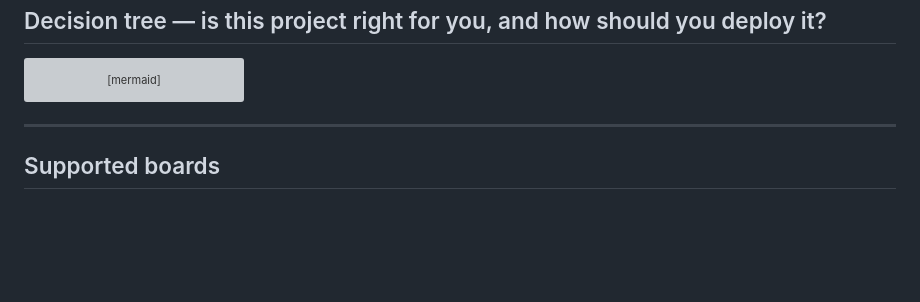
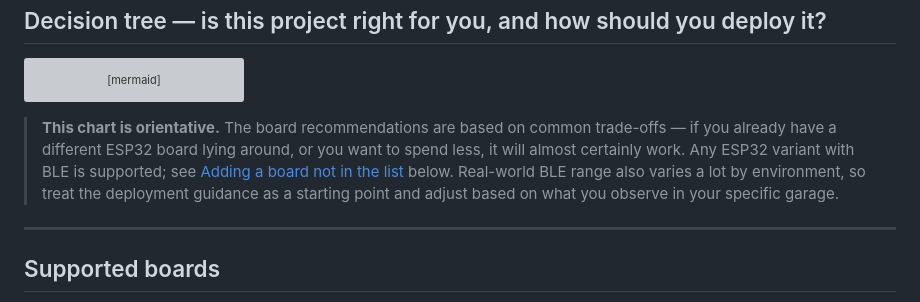
Before and after one commit to GerardUmbert/GarageAAtoESP32, a Markdown page: docs/advanced.md, the part around the change. Drawn GitHub-style; blank space fills up the shorter version; grey boxes are pictures that could not be loaded.

Commit message:
docs: add orientative disclaimer below decision tree

````diff
--- a/docs/advanced.md
+++ b/docs/advanced.md
@@ -36,6 +36,8 @@ flowchart TD
     J -->|Yes| J1[Board: ESP32-DevKitC-32U\nU.FL connector for external\n2.4 GHz antenna — significant\nrange gain through walls.\nPower via USB charger]
     J -->|No — need battery too| J2[Board: ESP32-DevKitC-32U\n+ external LiPo + TP4056\ncharger board wired externally.\nMost complex setup but covers\nboth range and battery backup]
 ```
+
+> **This chart is orientative.** The board recommendations are based on common trade-offs — if you already have a different ESP32 board lying around, or you want to spend less, it will almost certainly work. Any ESP32 variant with BLE is supported; see [Adding a board not in the list](#adding-a-board-not-in-the-list) below. Real-world BLE range also varies a lot by environment, so treat the deployment guidance as a starting point and adjust based on what you observe in your specific garage.
 
 ---
 
````
